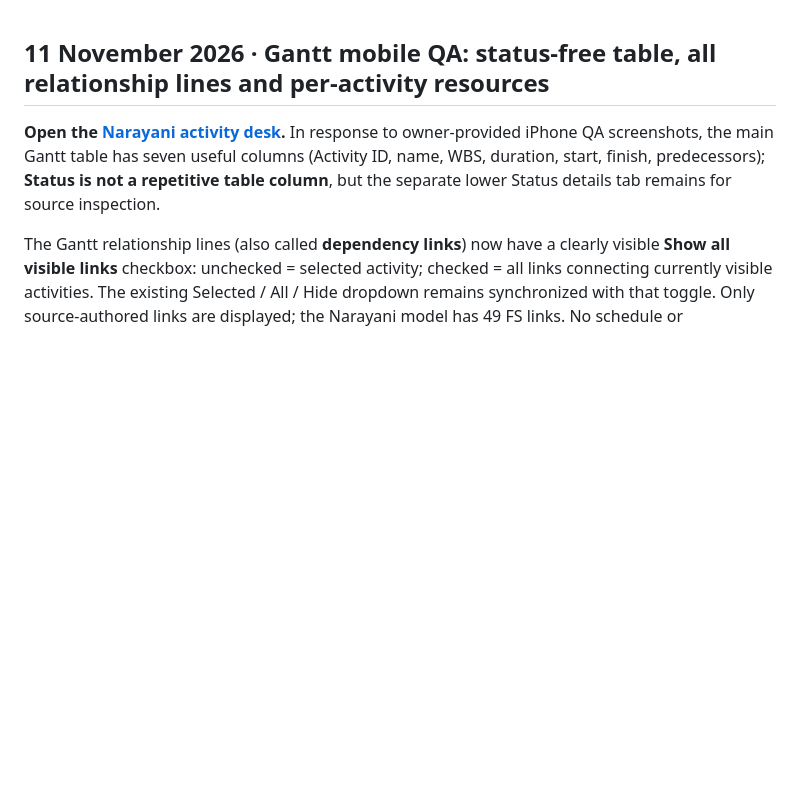
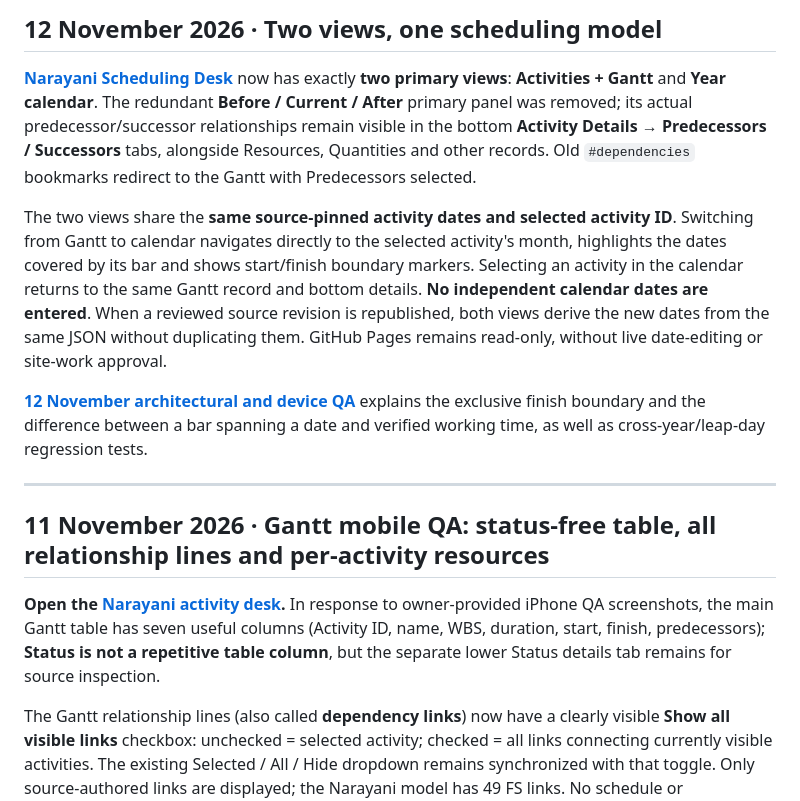
Before and after one commit to FabinGurung/JP_Scheduling_Work_and_Resources_Management, a Markdown page: README.md, the part around the change. Drawn GitHub-style; blank space fills up the shorter version.

Commit message:
docs(readme): clarify one source schedule powers both Gantt and year calendar; bottom tabs replace duplicate dependency page

```diff
--- a/README.md
+++ b/README.md
@@ -1,3 +1,13 @@
+## 12 November 2026 · Two views, one scheduling model
+
+**[Narayani Scheduling Desk](https://fabingurung.github.io/jp-scheduling-resources-management/projects/narayani/desk.html#activities)** now has exactly **two primary views**: **Activities + Gantt** and **Year calendar**. The redundant **Before / Current / After** primary panel was removed; its actual predecessor/successor relationships remain visible in the bottom **Activity Details → Predecessors / Successors** tabs, alongside Resources, Quantities and other records. Old `#dependencies` bookmarks redirect to the Gantt with Predecessors selected.
+
+The two views share the **same source-pinned activity dates and selected activity ID**. Switching from Gantt to calendar navigates directly to the selected activity's month, highlights the dates covered by its bar and shows start/finish boundary markers. Selecting an activity in the calendar returns to the same Gantt record and bottom details. **No independent calendar dates are entered**. When a reviewed source revision is republished, both views derive the new dates from the same JSON without duplicating them. GitHub Pages remains read-only, without live date-editing or site-work approval.
+
+**[12 November architectural and device QA](docs/TWO_VIEW_SOURCE_CALENDAR_SYNC_QA_20261112.md)** explains the exclusive finish boundary and the difference between a bar spanning a date and verified working time, as well as cross-year/leap-day regression tests.
+
+---
+
 ## 11 November 2026 · Gantt mobile QA: status-free table, all relationship lines and per-activity resources
 
 **Open the [Narayani activity desk](https://fabingurung.github.io/jp-scheduling-resources-management/projects/narayani/desk.html#activities).** In response to owner-provided iPhone QA screenshots, the main Gantt table has seven useful columns (Activity ID, name, WBS, duration, start, finish, predecessors); **Status is not a repetitive table column**, but the separate lower Status details tab remains for source inspection.
```
